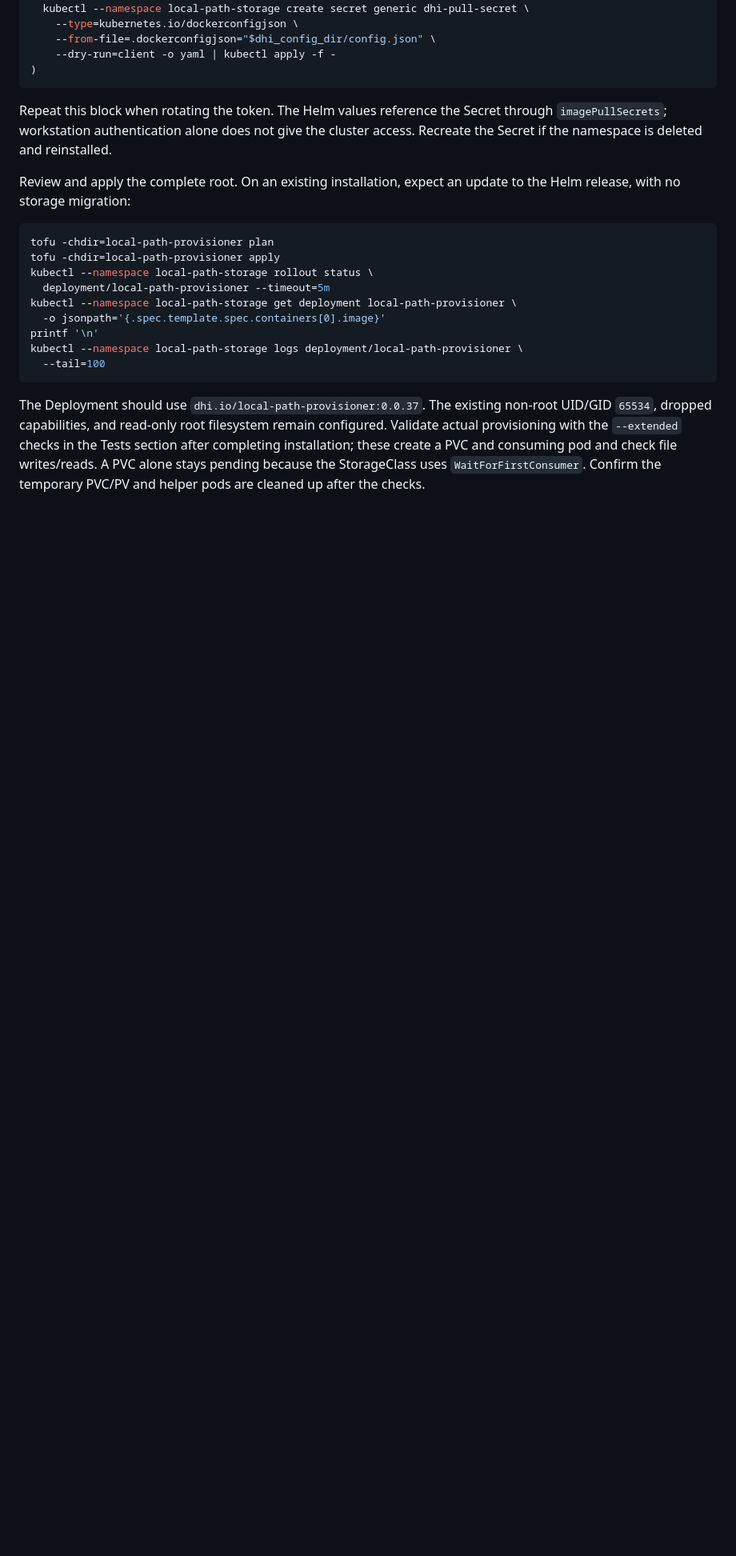
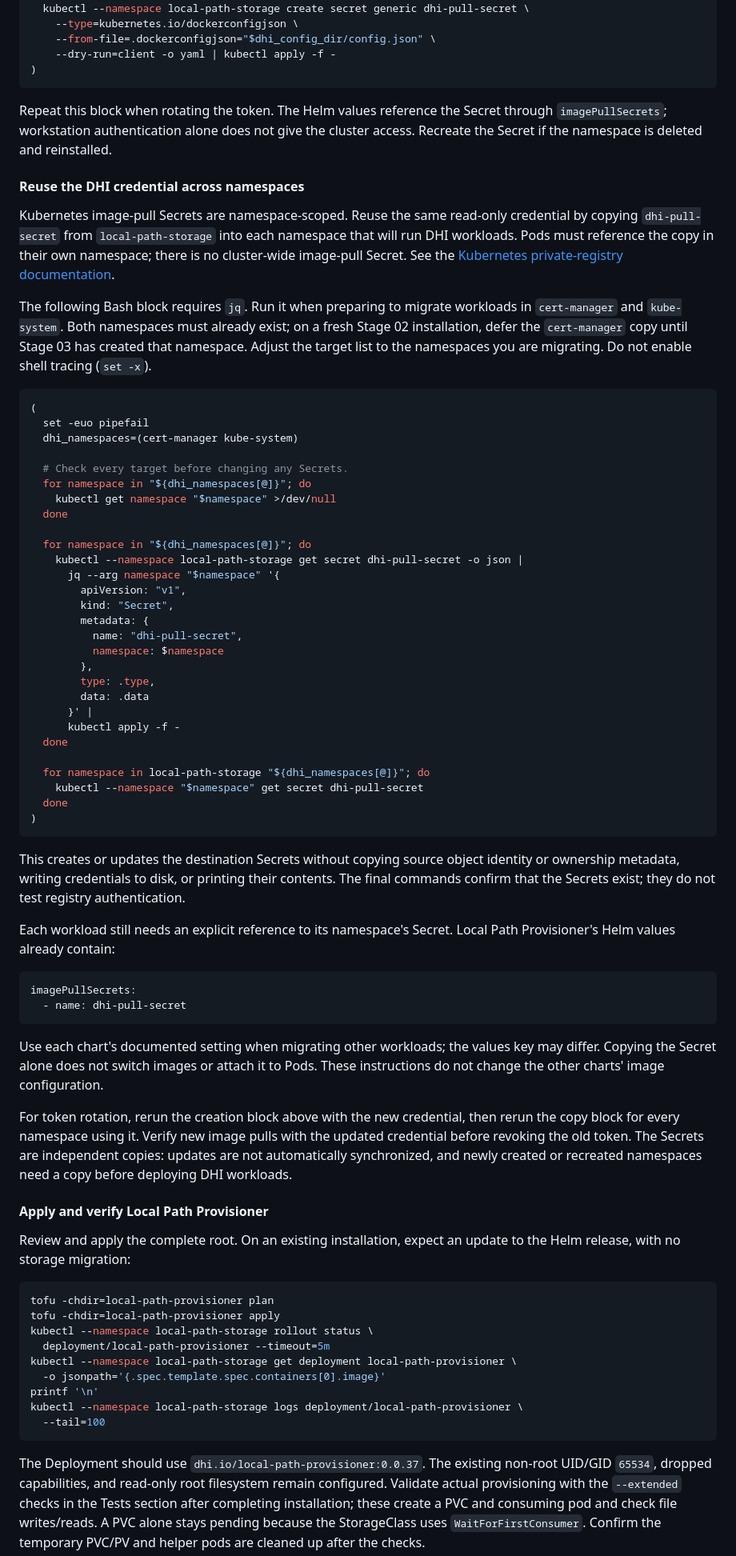
Before and after one commit to johannes-kuhfuss/shost, a Markdown page: stage02/docs/Stage-02 Automated Installation.md, the part around the change. Shown at 80% size. Rendered like a GitHub page; blank space fills up the shorter version.

Commit message:
distribute dhi secret

````diff
--- a/stage02/docs/Stage-02 Automated Installation.md
+++ b/stage02/docs/Stage-02 Automated Installation.md
@@ -360,6 +360,76 @@ Repeat this block when rotating the token. The Helm values reference the Secret
 through `imagePullSecrets`; workstation authentication alone does not give the
 cluster access. Recreate the Secret if the namespace is deleted and reinstalled.
 
+#### Reuse the DHI credential across namespaces
+
+Kubernetes image-pull Secrets are namespace-scoped. Reuse the same read-only
+credential by copying `dhi-pull-secret` from `local-path-storage` into each
+namespace that will run DHI workloads. Pods must reference the copy in their
+own namespace; there is no cluster-wide image-pull Secret. See the
+[Kubernetes private-registry documentation](https://kubernetes.io/docs/tasks/configure-pod-container/pull-image-private-registry/).
+
+The following Bash block requires `jq`. Run it when preparing to migrate
+workloads in `cert-manager` and `kube-system`. Both namespaces must already
+exist; on a fresh Stage 02 installation, defer the `cert-manager` copy until
+Stage 03 has created that namespace. Adjust the target list to the namespaces
+you are migrating. Do not enable shell tracing (`set -x`).
+
+```bash
+(
+  set -euo pipefail
+  dhi_namespaces=(cert-manager kube-system)
+
+  # Check every target before changing any Secrets.
+  for namespace in "${dhi_namespaces[@]}"; do
+    kubectl get namespace "$namespace" >/dev/null
+  done
+
+  for namespace in "${dhi_namespaces[@]}"; do
+    kubectl --namespace local-path-storage get secret dhi-pull-secret -o json |
+      jq --arg namespace "$namespace" '{
+        apiVersion: "v1",
+        kind: "Secret",
+        metadata: {
+          name: "dhi-pull-secret",
+          namespace: $namespace
+        },
+        type: .type,
+        data: .data
+      }' |
+      kubectl apply -f -
+  done
+
+  for namespace in local-path-storage "${dhi_namespaces[@]}"; do
+    kubectl --namespace "$namespace" get secret dhi-pull-secret
+  done
+)
+```
+
+This creates or updates the destination Secrets without copying source object
+identity or ownership metadata, writing credentials to disk, or printing their
+contents. The final commands confirm that the Secrets exist; they do not test
+registry authentication.
+
+Each workload still needs an explicit reference to its namespace's Secret.
+Local Path Provisioner's Helm values already contain:
+
+```yaml
+imagePullSecrets:
+  - name: dhi-pull-secret
+```
+
+Use each chart's documented setting when migrating other workloads; the values
+key may differ. Copying the Secret alone does not switch images or attach it
+to Pods. These instructions do not change the other charts' image configuration.
+
+For token rotation, rerun the creation block above with the new credential,
+then rerun the copy block for every namespace using it. Verify new image pulls
+with the updated credential before revoking the old token. The Secrets are
+independent copies: updates are not automatically synchronized, and newly
+created or recreated namespaces need a copy before deploying DHI workloads.
+
+#### Apply and verify Local Path Provisioner
+
 Review and apply the complete root. On an existing installation, expect an
 update to the Helm release, with no storage migration:
 
````
